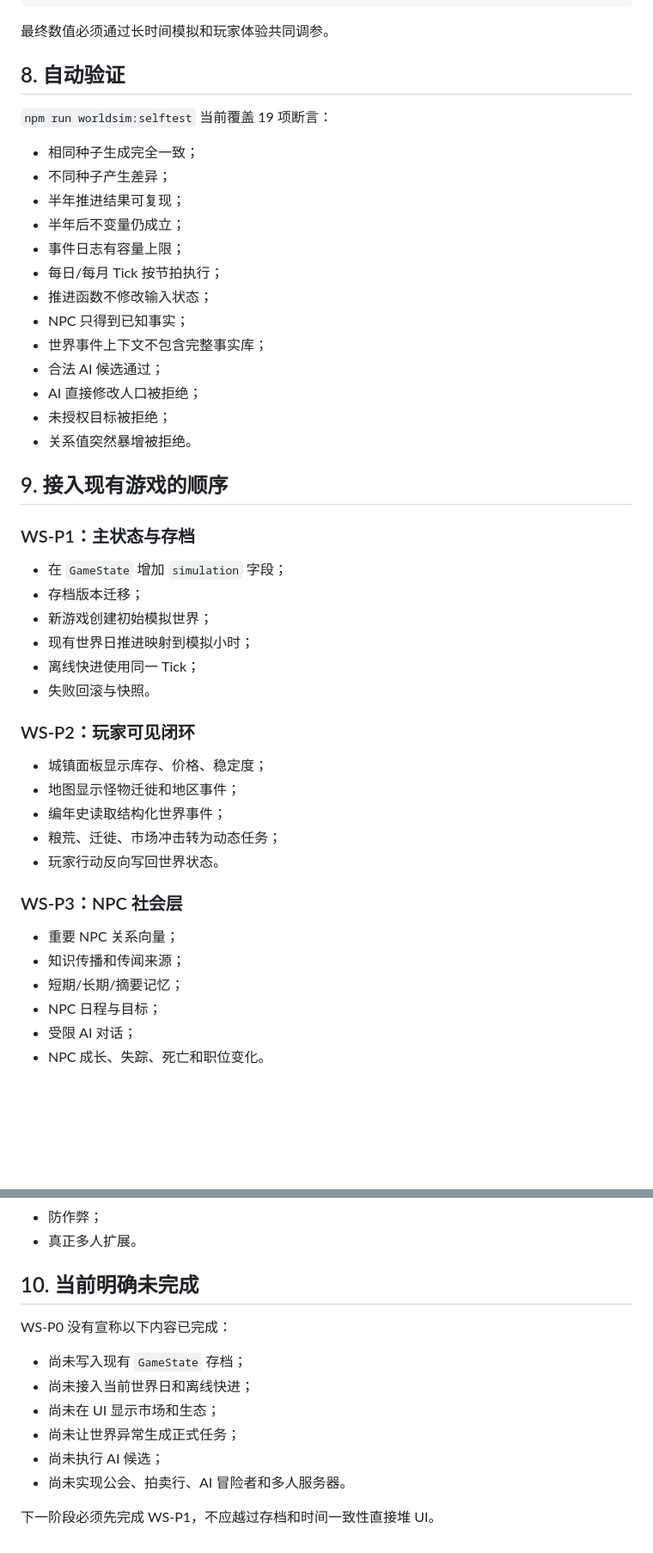
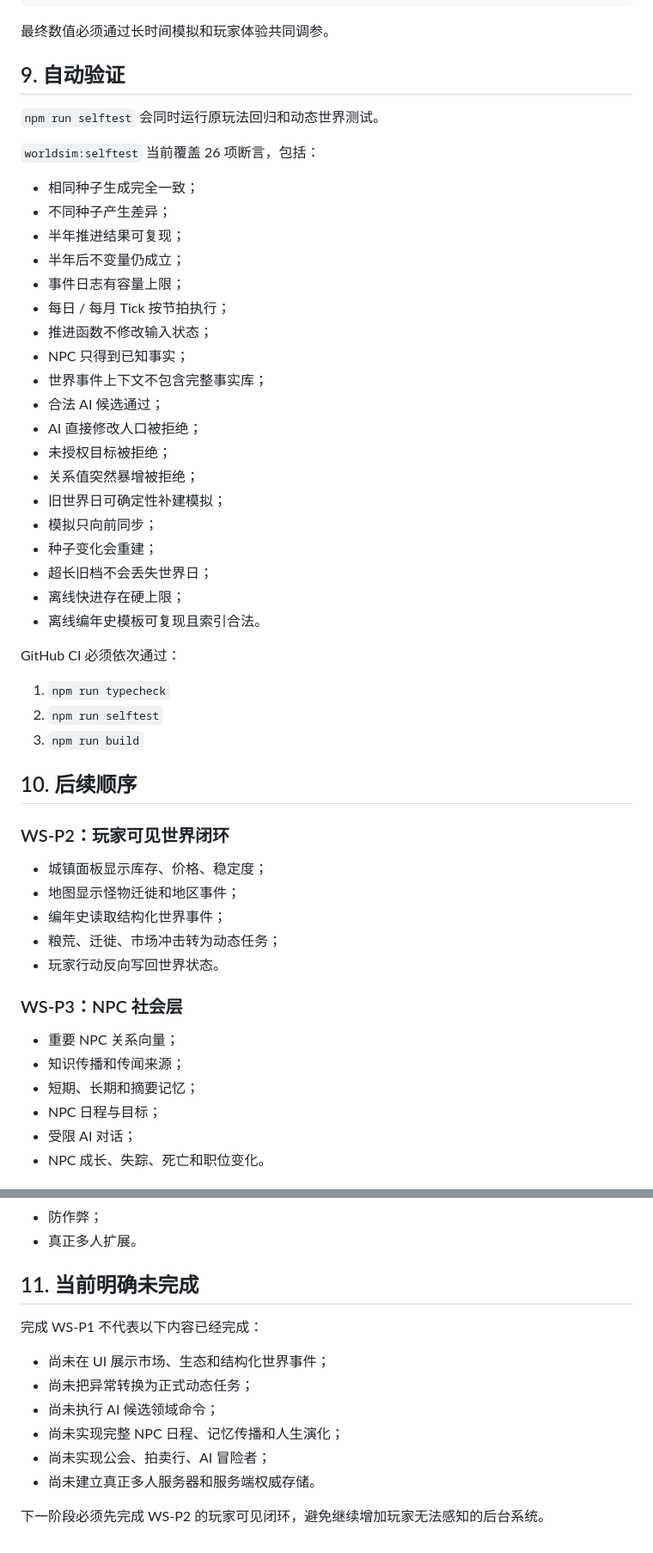
Before and after one commit to GreyTaiWolf/xian, a Markdown page: docs/ai-world-simulation.md, 2 parts joined by grey strips. Shown at 86% size. Drawn GitHub-style; blank space fills up the shorter version.

```diff
--- a/docs/ai-world-simulation.md
+++ b/docs/ai-world-simulation.md
@@ -211,36 +305,41 @@ AI 安全门支持三类候选：
 
 最终数值必须通过长时间模拟和玩家体验共同调参。
 
-## 8. 自动验证
+## 9. 自动验证
 
-`npm run worldsim:selftest` 当前覆盖 19 项断言：
+`npm run selftest` 会同时运行原玩法回归和动态世界测试。
+
+`worldsim:selftest` 当前覆盖 26 项断言，包括：
 
 - 相同种子生成完全一致；
 - 不同种子产生差异；
 - 半年推进结果可复现；
 - 半年后不变量仍成立；
 - 事件日志有容量上限；
-- 每日/每月 Tick 按节拍执行；
+- 每日 / 每月 Tick 按节拍执行；
 - 推进函数不修改输入状态；
 - NPC 只得到已知事实；
 - 世界事件上下文不包含完整事实库；
 - 合法 AI 候选通过；
 - AI 直接修改人口被拒绝；
 - 未授权目标被拒绝；
-- 关系值突然暴增被拒绝。
+- 关系值突然暴增被拒绝；
+- 旧世界日可确定性补建模拟；
+- 模拟只向前同步；
+- 种子变化会重建；
+- 超长旧档不会丢失世界日；
+- 离线快进存在硬上限；
+- 离线编年史模板可复现且索引合法。
 
-## 9. 接入现有游戏的顺序
+GitHub CI 必须依次通过：
 
-### WS-P1：主状态与存档
+1. `npm run typecheck`
+2. `npm run selftest`
+3. `npm run build`
 
-- 在 `GameState` 增加 `simulation` 字段；
-- 存档版本迁移；
-- 新游戏创建初始模拟世界；
-- 现有世界日推进映射到模拟小时；
-- 离线快进使用同一 Tick；
-- 失败回滚与快照。
+## 10. 后续顺序
 
-### WS-P2：玩家可见闭环
+### WS-P2：玩家可见世界闭环
 
 - 城镇面板显示库存、价格、稳定度；
 - 地图显示怪物迁徙和地区事件；
@@ -252,7 +351,7 @@ AI 安全门支持三类候选：
 
 - 重要 NPC 关系向量；
 - 知识传播和传闻来源；
-- 短期/长期/摘要记忆；
+- 短期、长期和摘要记忆；
 - NPC 日程与目标；
 - 受限 AI 对话；
 - NPC 成长、失踪、死亡和职位变化。
@@ -275,15 +374,15 @@ AI 安全门支持三类候选：
 - 防作弊；
 - 真正多人扩展。
 
-## 10. 当前明确未完成
+## 11. 当前明确未完成
 
-WS-P0 没有宣称以下内容已完成：
+完成 WS-P1 不代表以下内容已经完成：
 
-- 尚未写入现有 `GameState` 存档；
-- 尚未接入当前世界日和离线快进；
-- 尚未在 UI 显示市场和生态；
-- 尚未让世界异常生成正式任务；
-- 尚未执行 AI 候选；
-- 尚未实现公会、拍卖行、AI 冒险者和多人服务器。
+- 尚未在 UI 展示市场、生态和结构化世界事件；
+- 尚未把异常转换为正式动态任务；
+- 尚未执行 AI 候选领域命令；
+- 尚未实现完整 NPC 日程、记忆传播和人生演化；
+- 尚未实现公会、拍卖行、AI 冒险者；
+- 尚未建立真正多人服务器和服务端权威存储。
 
-下一阶段必须先完成 WS-P1，不应越过存档和时间一致性直接堆 UI。
+下一阶段必须先完成 WS-P2 的玩家可见闭环，避免继续增加玩家无法感知的后台系统。
```
Also changed, not shown: other parts of docs/ai-world-simulation.md (+105 -11 lines).
